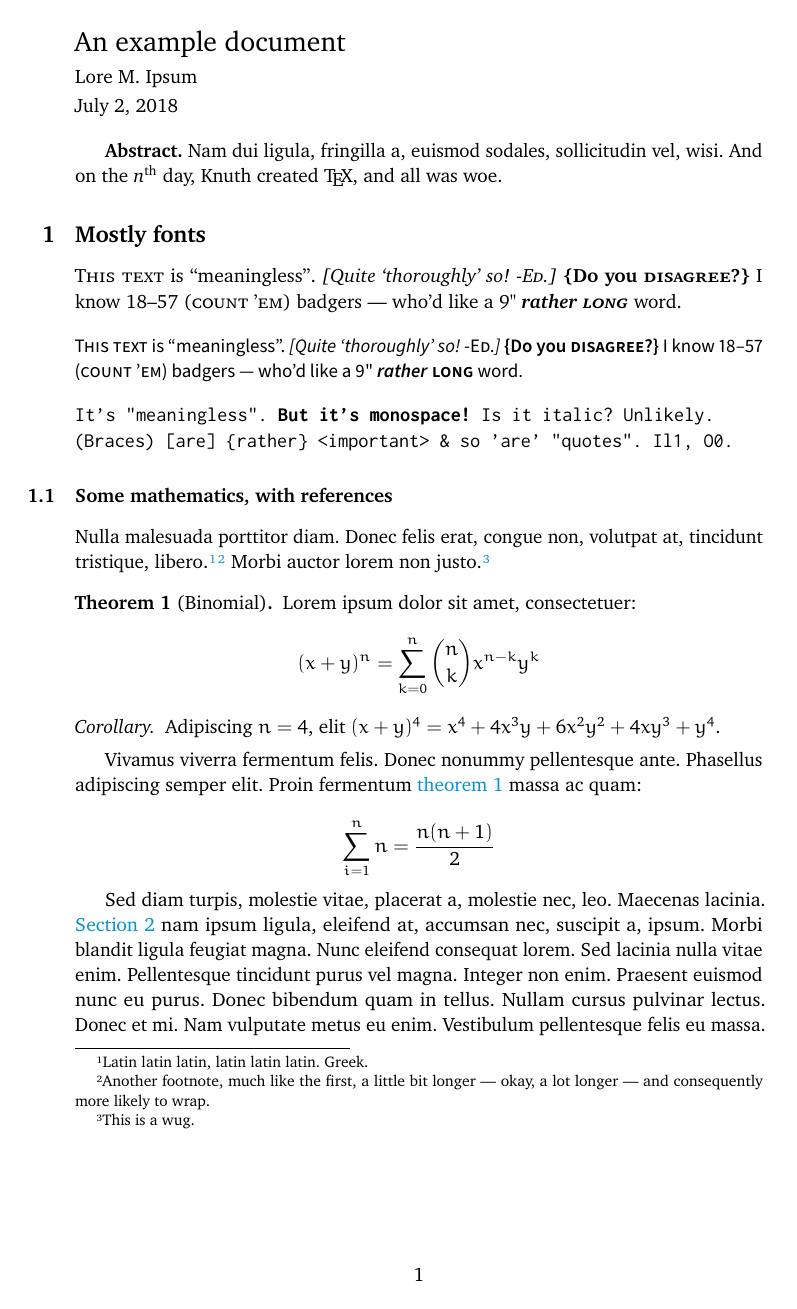
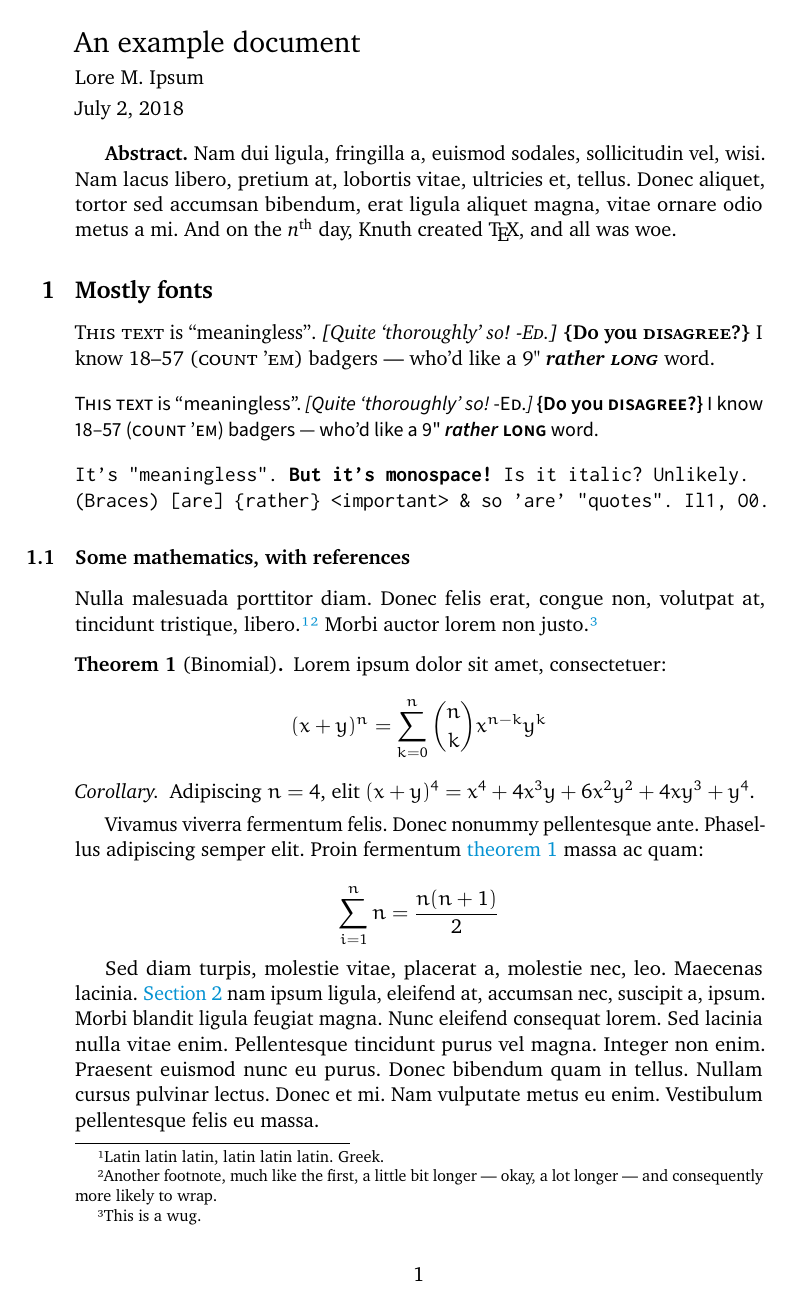
Before and after one commit to rntz/datafun, a LaTeX problem sheet (example.tex, which reads rntzfont.sty): page 1 of 2. Compiled offline with pdfLaTeX.

Commit message:
update docs

```diff
--- a/example.tex
+++ b/example.tex
@@ -60,8 +60,11 @@
 \maketitle
 
 \begin{abstract}
-  Nam dui ligula, fringilla a, euismod sodales, sollicitudin vel, wisi. And on
-  the \emph{n}\textsuperscript{th} day, Knuth created \TeX, and all was woe.
+  Nam dui ligula, fringilla a, euismod sodales, sollicitudin vel, wisi. Nam
+  lacus libero, pretium at, lobortis vitae, ultricies et, tellus. Donec aliquet,
+  tortor sed accumsan bibendum, erat ligula aliquet magna, vitae ornare odio
+  metus a mi. And on the \emph{n}\textsuperscript{th} day, Knuth created \TeX,
+  and all was woe.
 \end{abstract}
 
 \section{Mostly fonts}\label{sec:one}
--- a/rntzfont.sty
+++ b/rntzfont.sty
@@ -55,73 +55,75 @@
 % Baskervaldx is too heavy, baskervillef is way too light. I like
 % librebaskerville, but it doesn't have small caps :(.
 \ifdefstring{\rntz@font}{baskerville}{
+  \linespread{\@scaled{1.07}}
   %\RequirePackage[p,osf,scaled=1.0526]{Baskervaldx}
-  \RequirePackage[scaled=\@scaled{0.86315}]{librebaskerville}
-  \RequirePackage[p,osf,scaled=\@scaled{1.0526}]{biolinum}
-  \RequirePackage[scaled=\@scaled{.995}]{inconsolata}
-  \ifdefstring{\rntz@mathfont}{euler}{\@eulervm{1}}{
-    \RequirePackage[libertine,scaled=\@scaled{1.0526}]{newtxmath}
+  \RequirePackage[scaled=\@scaled{0.8717815}]{librebaskerville}
+  \RequirePackage[p,osf,scaled=\@scaled{1.063126}]{biolinum}
+  \RequirePackage[scaled=\@scaled{1.005}]{inconsolata}
+  \ifdefstring{\rntz@mathfont}{newmath}{
+    \RequirePackage[libertine,scaled=\@scaled{1.063126}]{newtxmath}
     %\RequirePackage[baskerville,scaled=1.0711]{newtxmath}
     %\RequirePackage[baskervaldx,scaled=1.0526]{newtxmath}
-  }
-  \linespread{\@scaled{1.06}}
+  }{}
 }{}
 
 \ifdefstring{\rntz@font}{charter}{
+  \linespread{\@scaled{1.06}} % 1.09395? 1.04-1.12?
   %% XCharter can be scaled. It has an option [osf] for old-style proportional
   %% figures, but lacks proportional lining figures, and so doesn't respect
   %% fontaxes' \tbfigures or \lnfigures.
-  \RequirePackage[sups,scaled=\@scaled{0.967}]{XCharter}
-  \RequirePackage[proportional,semibold,scaled=\@scaled{.955}]{sourcesanspro}
-  \RequirePackage[scaled=\@scaled{1.019}]{inconsolata}
-
+  \RequirePackage[sups,scaled=\@scaled{1.02}]{XCharter}
+  \RequirePackage[proportional,semibold,scaled=\@scaled{1.0074}]{sourcesanspro}
+  \RequirePackage[scaled=\@scaled{1.075}]{inconsolata}
+  \edef\rntz@eulerscale{1.054782}
   \ifdefstring{\rntz@mathfont}{newmath}{
-    \RequirePackage[xcharter,scaled=\@scaled{1.05}]{newtxmath}
+    \RequirePackage[xcharter,scaled=\@scaled{1.1075}]{newtxmath}
   }{}
-  \linespread{\@scaled{1.05}} % 1.02-1.05?
 }{}
 
 \ifdefstring{\rntz@font}{cochineal}{
-  \RequirePackage[p,osf,sups,scale=\@scaled{1.08}]{cochineal}
-  \RequirePackage[p,osf,scaled=\@scaled{1.065}]{biolinum}
-  \RequirePackage[scaled=\@scaled{1.015}]{inconsolata}
+  \linespread{\@scaled{1.13}}
+  \RequirePackage[p,osf,sups,scale=\@scaled{1.13}]{cochineal}
+  \RequirePackage[p,osf,scaled=\@scaled{1.12}]{biolinum}
+  \RequirePackage[scaled=\@scaled{1.0622}]{inconsolata}
+  \edef\rntz@eulerscale{1.05}
   \ifdefstring{\rntz@mathfont}{newmath} {
-    \RequirePackage[cochineal,scaled=\@scaled{1.08}]{newtxmath}
+    \RequirePackage[cochineal,scaled=\@scaled{1.13}]{newtxmath}
   }{}
-  \linespread{\@scaled{1.1}}   % 1.02-1.05? 1.08? 1.12-1.15?? agh, I don't know.
 }{}
 
 \ifdefstring{\rntz@font}{fbb}{
-  \RequirePackage[p,osf,scaled=\@scaled{1}]{fbb}
-  \RequirePackage[p,osf,scaled=\@scaled{1.02}]{biolinum}
-  \RequirePackage[scaled=\@scaled{0.965}]{inconsolata}
-  \edef\rntz@eulerscale{0.95}
+  \linespread{\@scaled{1.166}}
+  \RequirePackage[p,osf,scaled=\@scaled{1.06}]{fbb}
+  \RequirePackage[p,osf,scaled=\@scaled{1.0812}]{biolinum}
+  \RequirePackage[scaled=\@scaled{1.023}]{inconsolata}
+  \edef\rntz@eulerscale{1.007}
   \ifdefstring{\rntz@mathfont}{newmath}{
-    \RequirePackage[cochineal,scaled=\@scaled{1.03}]{newtxmath}
+    \RequirePackage[cochineal,scaled=\@scaled{1.0918}]{newtxmath}
   }{}
-  \linespread{\@scaled{1.1}}
 }{}
 
 \ifdefstring{\rntz@font}{libertine}{
+  \linespread{\@scaled{1.06}} % 1.1021?
   % libertine[osf] makes newtxmath use old-style figures in math mode :(
   % Other options: semibold.
-  \RequirePackage[p,mono=false,llscale=\@scaled{1.0526},scale=\@scaled{1.0526}]
+  \RequirePackage[p,mono=false,llscale=\@scaled{1.0842},scale=\@scaled{1.0842}]
                  {libertine}
-  \RequirePackage[scaled=\@scaled{.995}]{inconsolata}
+  \RequirePackage[scaled=\@scaled{1.02485}]{inconsolata}
+  \edef\rntz@eulerscale{1.03}
   \ifdefstring{\rntz@mathfont}{newmath}{
-    \RequirePackage[libertine,scaled=\@scaled{1.0526}]{newtxmath}
+    \RequirePackage[libertine,scaled=\@scaled{1.0842}]{newtxmath}
   }{}
-  \linespread{\@scaled{1.07}}
 }{}
 
 \ifdefstring{\rntz@font}{palatino}{
+  \linespread{\@scaled{1.08333}}
   \RequirePackage[scaled=\@scaled{1}]{newpxtext}
   \RequirePackage[scaled=\@scaled{1.067}]{biolinum}
   \RequirePackage[scaled=\@scaled{1.012}]{inconsolata}
   \ifdefstring{\rntz@mathfont}{newmath}{
     \RequirePackage[scaled=\@scaled{1}]{newpxmath}
   }{}
-  \linespread{\@scaled{1.08333}}
 
   %% HACK: newpxtext doesn't respect fontaxes' \tbfigures! :( but it _does_
   %% define, eg., \tlfstyle! hm...
@@ -131,15 +133,16 @@
 }{}
 
 \ifdefstring{\rntz@font}{pt}{
-  \RequirePackage[scaled=\@scaled{0.93}]{PTSerif}
-  \RequirePackage[scaled=\@scaled{0.93}]{PTSans}
+  \linespread{\@scaled{1.07}}
+  \RequirePackage[scaled=\@scaled{0.995}]{PTSerif}
+  \RequirePackage[scaled=\@scaled{0.995}]{PTSans}
   %% PTSans doesn't have small caps; could use biolinum or sourcesanspro instead.
   %\RequirePackage[scaled=1.135]{biolinum}
-  \RequirePackage[scaled=\@scaled{1.04}]{inconsolata}
+  \RequirePackage[scaled=\@scaled{1.1128}]{inconsolata}
+  \edef\rntz@eulerscale{1.07}
   \ifdefstring{\rntz@mathfont}{newmath}{
-    \RequirePackage[utopia,scaled=\@scaled{1.05726}]{newtxmath}
+    \RequirePackage[utopia,scaled=\@scaled{1.1313}]{newtxmath}
   }{}
-  \linespread{\@scaled{1.126}}
 }{}
 
 
```
Also changed, not shown: xheight.tex (+1 -1 lines), README.md, example.tex (11 more changed lines).
